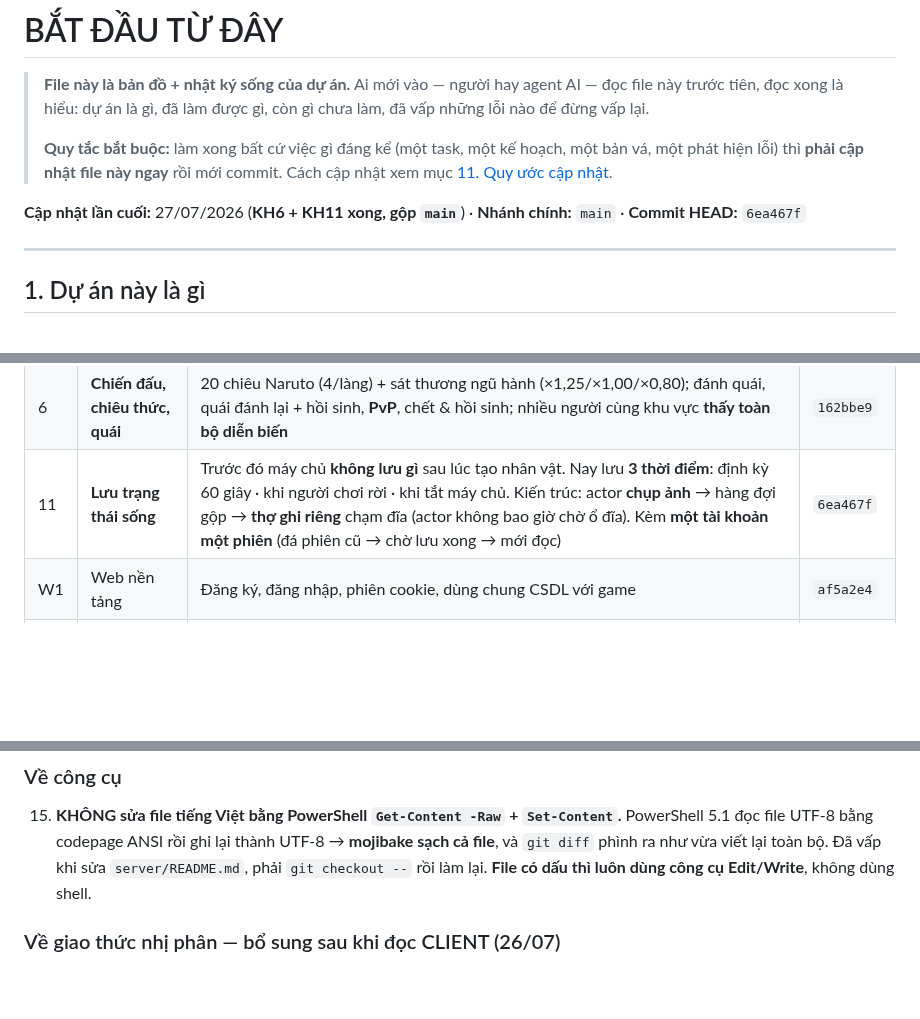
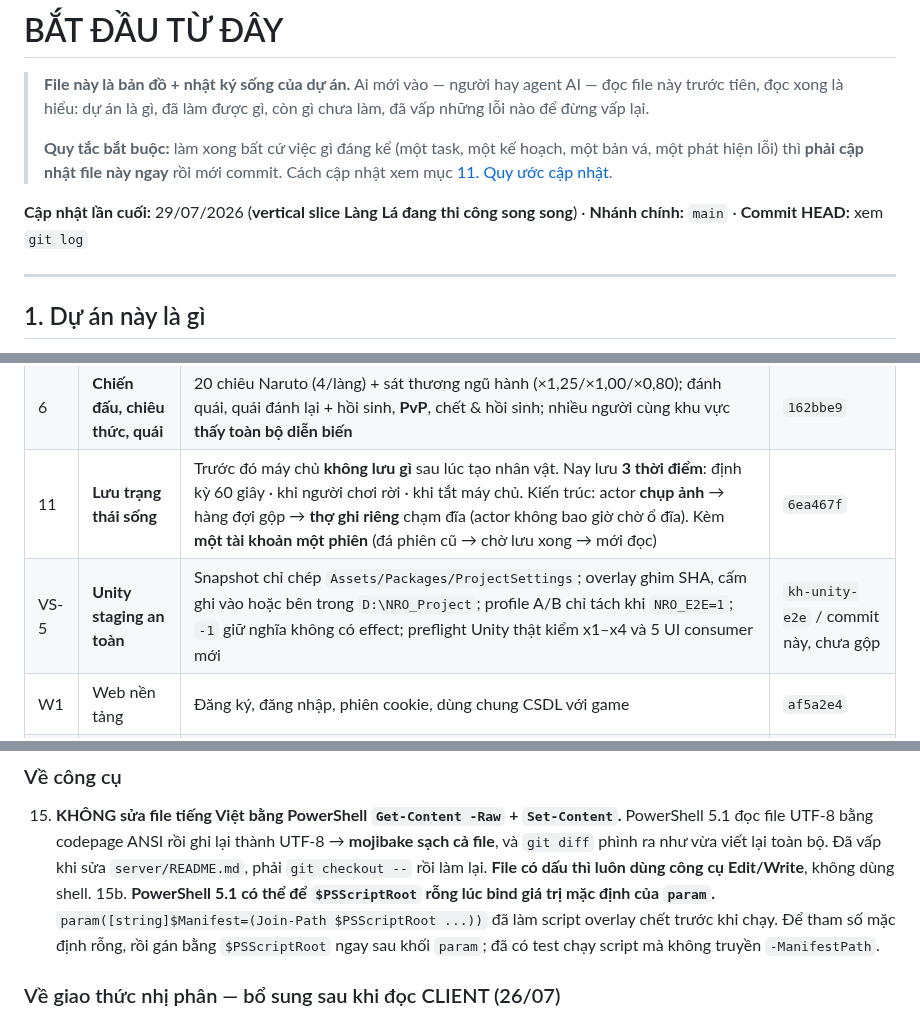
Before and after one commit to KNAGENCY/NRO_GoiBanGiao, a Markdown page: BAT-DAU-TU-DAY.md, 3 parts joined by grey strips. Drawn GitHub-style; blank space fills up the shorter version.

```diff
--- a/BAT-DAU-TU-DAY.md
+++ b/BAT-DAU-TU-DAY.md
@@ -8,7 +8,7 @@
 > một bản vá, một phát hiện lỗi) thì **phải cập nhật file này ngay** rồi mới commit.
 > Cách cập nhật xem mục [11. Quy ước cập nhật](#11-quy-ước-cập-nhật-file-này).
 
-**Cập nhật lần cuối:** 27/07/2026 (**KH6 + KH11 xong, gộp `main`**) · **Nhánh chính:** `main` · **Commit HEAD:** `6ea467f`
+**Cập nhật lần cuối:** 29/07/2026 (**vertical slice Làng Lá đang thi công song song**) · **Nhánh chính:** `main` · **Commit HEAD:** xem `git log`
 
 ---
 
@@ -118,6 +118,7 @@ Mỗi kế hoạch đều đi qua: thiết kế → kế hoạch → thi công t
 | 5 | Di chuyển + mô hình actor | Nhiều người **thấy nhau**, đi lại, chống dịch chuyển tức thời | `e1ddc44` |
 | 6 | **Chiến đấu, chiêu thức, quái** | 20 chiêu Naruto (4/làng) + sát thương ngũ hành (×1,25/×1,00/×0,80); đánh quái, quái đánh lại + hồi sinh, **PvP**, chết & hồi sinh; nhiều người cùng khu vực **thấy toàn bộ diễn biến** | `162bbe9` |
 | 11 | **Lưu trạng thái sống** | Trước đó máy chủ **không lưu gì** sau lúc tạo nhân vật. Nay lưu **3 thời điểm**: định kỳ 60 giây · khi người chơi rời · khi tắt máy chủ. Kiến trúc: actor **chụp ảnh** → hàng đợi gộp → **thợ ghi riêng** chạm đĩa (actor không bao giờ chờ ổ đĩa). Kèm **một tài khoản một phiên** (đá phiên cũ → chờ lưu xong → mới đọc) | `6ea467f` |
+| VS-5 | **Unity staging an toàn** | Snapshot chỉ chép `Assets/Packages/ProjectSettings`; overlay ghim SHA, cấm ghi vào hoặc bên trong `D:\NRO_Project`; profile A/B chỉ tách khi `NRO_E2E=1`; `-1` giữ nghĩa không có effect; preflight Unity thật kiểm x1–x4 và 5 UI consumer mới | `kh-unity-e2e` / commit này, chưa gộp |
 | W1 | Web nền tảng | Đăng ký, đăng nhập, phiên cookie, dùng chung CSDL với game | `af5a2e4` |
 | W2 | Web tính năng | Trang cá nhân, đổi mật khẩu, bảng xếp hạng, panel admin (chặn quyền 3 lớp) | trên `main` |
 
@@ -235,6 +237,11 @@ Xếp theo thứ tự nên làm:
     sạch cả file**, và `git diff` phình ra như vừa viết lại toàn bộ. Đã vấp khi sửa
     `server/README.md`, phải `git checkout --` rồi làm lại. **File có dấu thì luôn dùng
     công cụ Edit/Write**, không dùng shell.
+15b. **PowerShell 5.1 có thể để `$PSScriptRoot` rỗng lúc bind giá trị mặc định của
+    `param`.** `param([string]$Manifest=(Join-Path $PSScriptRoot ...))` đã làm script
+    overlay chết trước khi chạy. Để tham số mặc định rỗng, rồi gán bằng
+    `$PSScriptRoot` ngay sau khối `param`; đã có test chạy script mà không truyền
+    `-ManifestPath`.
 
 ### Về giao thức nhị phân — bổ sung sau khi đọc CLIENT (26/07)
 
```
Also changed, not shown: other parts of BAT-DAU-TU-DAY.md (+2 -0 lines), NHAT-KY-AGENT.md (+5 -1 lines).
